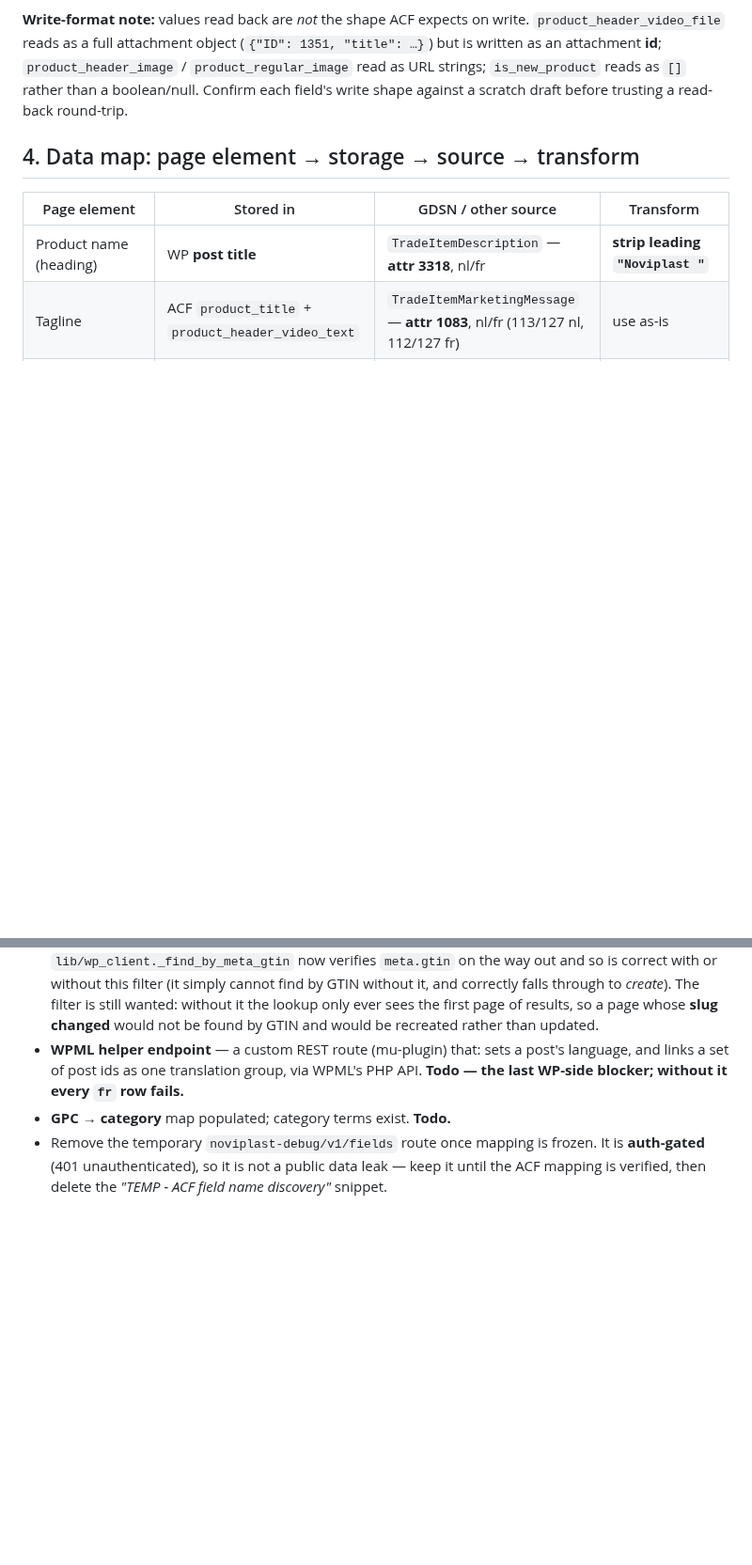
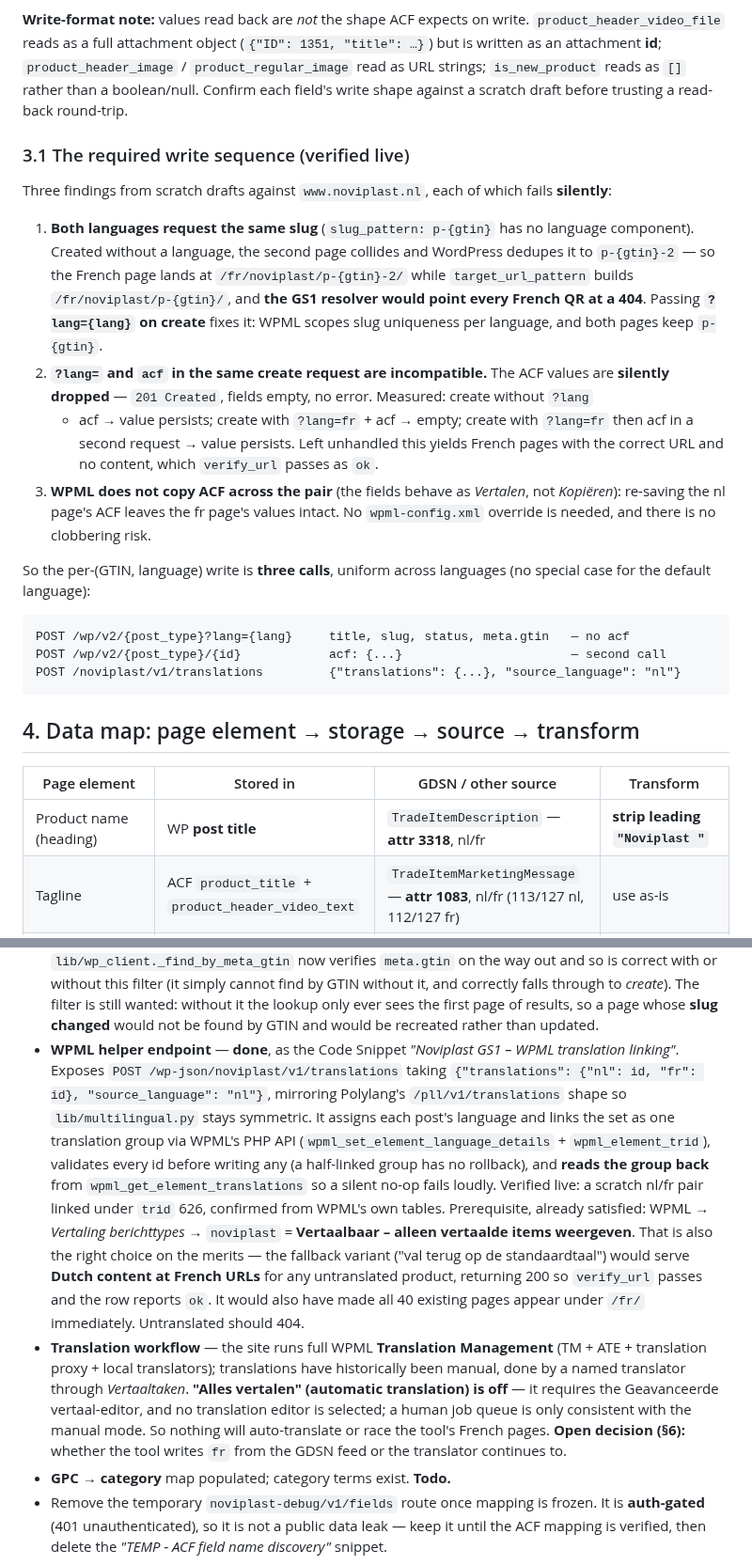
Before and after one commit to NextGenDataLead/gs1-product-link, a Markdown page: docs/clients/noviplast-page-adapter.md, 2 parts joined by grey strips. Shown at 94% size. GitHub-like rendering; blank space fills up the shorter version.

Commit message:
docs(noviplast): record the verified WPML write sequence and its silent traps
The WPML helper endpoint is live (Code Snippet "Noviplast GS1 – WPML translation
linking"): POST /wp-json/noviplast/v1/translations, mirroring Polylang's
/pll/v1/translations shape so lib/multilingual.py stays symmetric. It validates
every id before writing any, and reads the group back from WPML's own tables so a
silent no-op fails loudly. Verified live against a scratch nl/fr pair (trid 626).

Three findings from live scratch drafts, all of which fail silently and none of
which a dry-run can see:

- Both languages request slug p-{gtin}. Created without a language the second page
  dedupes to p-{gtin}-2, so the French page sits at /fr/noviplast/p-{gtin}-2/ while
  target_url_pattern builds /fr/noviplast/p-{gtin}/ — the GS1 resolver would have
  pointed every French QR at a 404. Passing ?lang= on create fixes it: WPML scopes
  slug uniqueness per language.

- ?lang= and acf in the same create request are incompatible: the ACF values are
  silently dropped (201 Created, fields empty, no error). Measured three ways — no
  ?lang + acf persists; ?lang=fr + acf is empty; ?lang=fr then acf in a second call
  persists. Unhandled, this yields French pages with a correct URL and no content,
  which verify_url passes as ok.

- WPML does not copy ACF across the pair (Vertalen, not Kopiëren): re-saving the nl
  page's ACF leaves fr intact. No wpml-config.xml override needed.

So the per-(GTIN, language) write is three calls, uniform across languages:
create ?lang= (no acf) -> write acf -> link translations.

Also recorded: "Alles vertalen" is off (it requires the Advanced Translation Editor,
and none is selected; a manual translator queue is only consistent with the manual
mode), so nothing will race the tool's French pages. And the post-type setting
"Vertaalbaar - alleen vertaalde items weergeven" is correct on the merits: the
fallback variant would serve Dutch content at French URLs, returning 200 so
verify_url passes and the row reports ok.

§6 gains the one open decision now blocking §8: whether the tool writes fr from the
GDSN feed, or the translator continues to. It changes a person's job, so it is the
client's call.

````diff
--- a/docs/clients/noviplast-page-adapter.md
+++ b/docs/clients/noviplast-page-adapter.md
@@ -84,6 +84,34 @@ The Oxygen template is a **single fixed group** across categories (verified on *
 written as an attachment **id**; `product_header_image` / `product_regular_image` read as URL
 strings; `is_new_product` reads as `[]` rather than a boolean/null. Confirm each field's write
 shape against a scratch draft before trusting a read-back round-trip.
+
+### 3.1 The required write sequence (verified live)
+
+Three findings from scratch drafts against `www.noviplast.nl`, each of which fails **silently**:
+
+1. **Both languages request the same slug** (`slug_pattern: p-{gtin}` has no language component).
+   Created without a language, the second page collides and WordPress dedupes it to `p-{gtin}-2` —
+   so the French page lands at `/fr/noviplast/p-{gtin}-2/` while `target_url_pattern` builds
+   `/fr/noviplast/p-{gtin}/`, and **the GS1 resolver would point every French QR at a 404**.
+   Passing **`?lang={lang}` on create** fixes it: WPML scopes slug uniqueness per language, and
+   both pages keep `p-{gtin}`.
+2. **`?lang=` and `acf` in the same create request are incompatible.** The ACF values are
+   **silently dropped** — `201 Created`, fields empty, no error. Measured: create without `?lang`
+   + acf → value persists; create with `?lang=fr` + acf → empty; create with `?lang=fr` then acf in
+   a second request → value persists. Left unhandled this yields French pages with the correct URL
+   and no content, which `verify_url` passes as `ok`.
+3. **WPML does not copy ACF across the pair** (the fields behave as *Vertalen*, not *Kopiëren*):
+   re-saving the nl page's ACF leaves the fr page's values intact. No `wpml-config.xml` override is
+   needed, and there is no clobbering risk.
+
+So the per-(GTIN, language) write is **three calls**, uniform across languages (no special case for
+the default language):
+
+```
+POST /wp/v2/{post_type}?lang={lang}     title, slug, status, meta.gtin   — no acf
+POST /wp/v2/{post_type}/{id}            acf: {...}                       — second call
+POST /noviplast/v1/translations         {"translations": {...}, "source_language": "nl"}
+```
 
 ## 4. Data map: page element → storage → source → transform
 
@@ -216,9 +260,28 @@ source — the filters survive updates to whatever registers them.
   by GTIN without it, and correctly falls through to *create*). The filter is still wanted: without
   it the lookup only ever sees the first page of results, so a page whose **slug changed** would not
   be found by GTIN and would be recreated rather than updated.
-- **WPML helper endpoint** — a custom REST route (mu-plugin) that: sets a post's language, and links a
-  set of post ids as one translation group, via WPML's PHP API. **Todo — the last WP-side blocker;
-  without it every `fr` row fails.**
+- **WPML helper endpoint** — **done**, as the Code Snippet *"Noviplast GS1 – WPML translation
+  linking"*. Exposes `POST /wp-json/noviplast/v1/translations` taking
+  `{"translations": {"nl": id, "fr": id}, "source_language": "nl"}`, mirroring Polylang's
+  `/pll/v1/translations` shape so `lib/multilingual.py` stays symmetric. It assigns each post's
+  language and links the set as one translation group via WPML's PHP API
+  (`wpml_set_element_language_details` + `wpml_element_trid`), validates every id before writing
+  any (a half-linked group has no rollback), and **reads the group back** from
+  `wpml_get_element_translations` so a silent no-op fails loudly. Verified live: a scratch nl/fr
+  pair linked under `trid` 626, confirmed from WPML's own tables.
+  Prerequisite, already satisfied: WPML → *Vertaling berichttypes* → `noviplast` =
+  **Vertaalbaar – alleen vertaalde items weergeven**. That is also the right choice on the merits —
+  the fallback variant ("val terug op de standaardtaal") would serve **Dutch content at French
+  URLs** for any untranslated product, returning 200 so `verify_url` passes and the row reports
+  `ok`. It would also have made all 40 existing pages appear under `/fr/` immediately. Untranslated
+  should 404.
+- **Translation workflow** — the site runs full WPML **Translation Management** (TM + ATE +
+  translation proxy + local translators); translations have historically been manual, done by a
+  named translator through *Vertaaltaken*. **"Alles vertalen" (automatic translation) is off** —
+  it requires the Geavanceerde vertaal-editor, and no translation editor is selected; a human job
+  queue is only consistent with the manual mode. So nothing will auto-translate or race the tool's
+  French pages. **Open decision (§6):** whether the tool writes `fr` from the GDSN feed or the
+  translator continues to.
 - **GPC → category** map populated; category terms exist. **Todo.**
 - Remove the temporary `noviplast-debug/v1/fields` route once mapping is frozen. It is
   **auth-gated** (401 unauthenticated), so it is not a public data leak — keep it until the ACF
````
Also changed, not shown: other parts of docs/clients/noviplast-page-adapter.md (+16 -0 lines).
